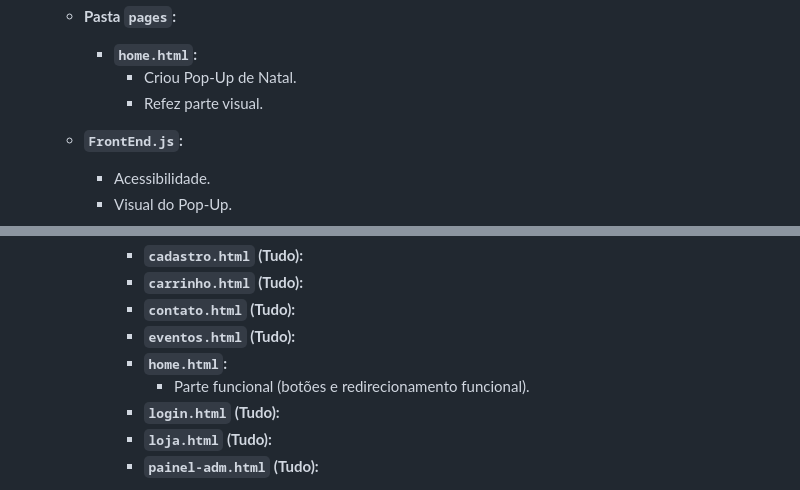
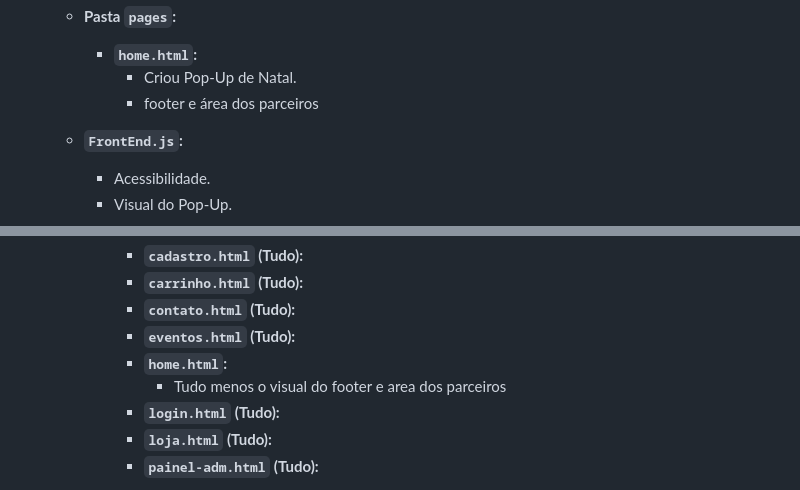
Before and after one commit to EnzoRZequim/Usina-Eco-Cultural-front-end, a Markdown page: README.MD, 2 parts joined by grey strips. GitHub-like rendering.

```diff
--- a/README.MD
+++ b/README.MD
@@ -54,7 +54,7 @@ Esse projeto foi desenvolvido pelos alunos do IMT para o parceiro Usina Eco-Cult
     - **Pasta `pages`:**
       - **`home.html`:**
         - Criou Pop-Up de Natal.
-        - Refez parte visual.
+        - footer e área dos parceiros
 
     - **`FrontEnd.js`:**
       - Acessibilidade.
@@ -92,7 +92,7 @@ Esse projeto foi desenvolvido pelos alunos do IMT para o parceiro Usina Eco-Cult
         - **`contato.html` (Tudo):**
         - **`eventos.html` (Tudo):**
         - **`home.html`:**
-          - Parte funcional (botões e redirecionamento funcional).
+          - Tudo menos o visual do footer e area dos parceiros
         - **`login.html` (Tudo):**
         - **`loja.html` (Tudo):**
         - **`painel-adm.html` (Tudo):**
```
